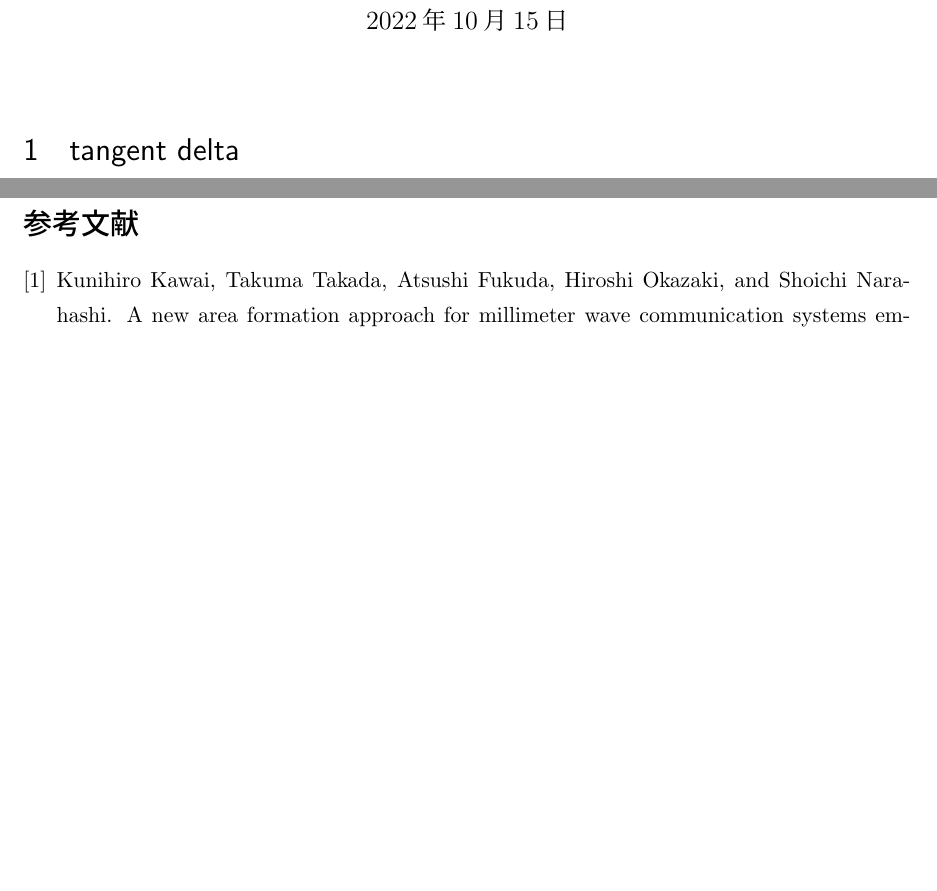
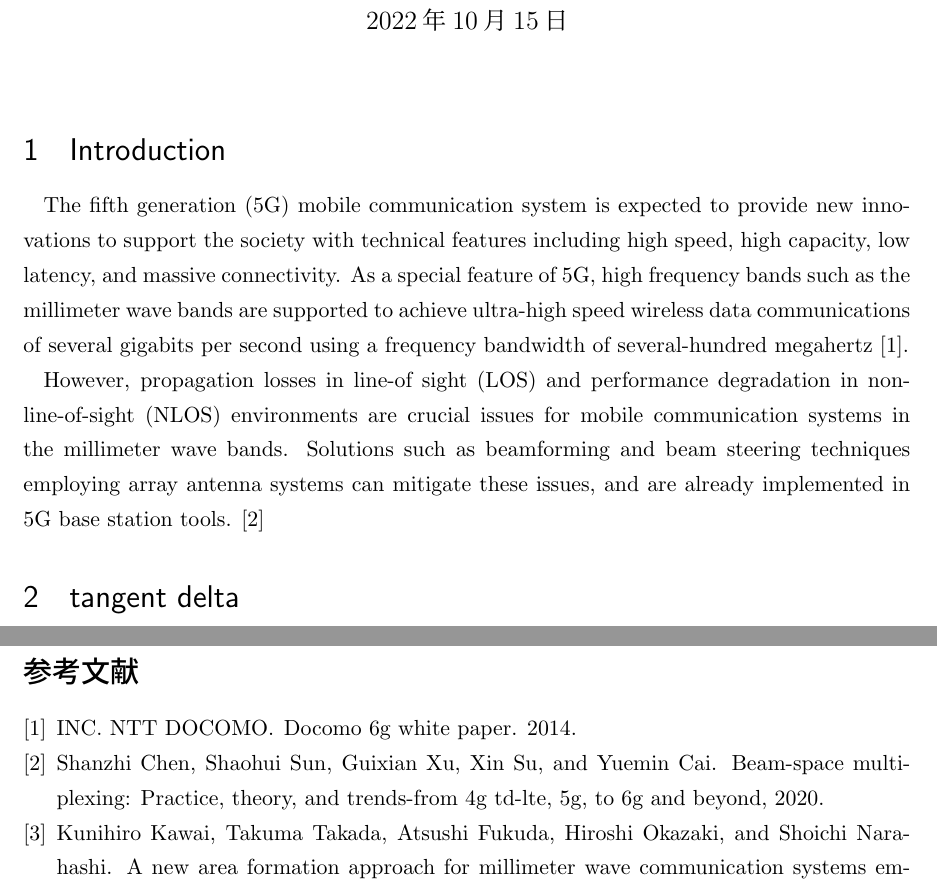
Before and after one commit to greenteabiscuit/lab-papers, a LaTeX thesis (english-ver/english-thesis.tex): two parts of pages 1 and 6 of 6, joined at a grey line, cut so that both start at the same text, the shorter picture padded with empty space. Compiled offline with pLaTeX and dvipdfmx.

Commit message:
add intro

```diff
--- a/english-ver/english-thesis.tex
+++ b/english-ver/english-thesis.tex
@@ -16,6 +16,29 @@
 \author{}
 \date{\today}
 \maketitle
+
+\section{Introduction}
+
+The fifth generation (5G) mobile communication system
+is expected to provide new innovations to support the society
+with technical features including high speed, high
+capacity, low latency, and massive connectivity.
+As a special
+feature of 5G, high frequency bands such as the millimeter
+wave bands are supported to achieve ultra-high speed
+wireless data communications of several gigabits per second
+using a frequency bandwidth of
+several-hundred megahertz \cite{docomo_6G_white_paper}.
+
+However, propagation losses in line-of sight (LOS) and
+performance degradation in non-line-of-sight (NLOS)
+environments are crucial issues for mobile communication
+systems in the millimeter wave bands.
+Solutions such as beamforming and
+beam steering techniques employing array antenna systems
+can mitigate these issues, and are
+already implemented in 5G base station tools.
+\cite{https://doi.org/10.48550/arxiv.2001.05021}
 
 \section{tangent delta}
 
```
Also changed, not shown: english-ver/common_bibliography.bib (+27 -0 lines).
